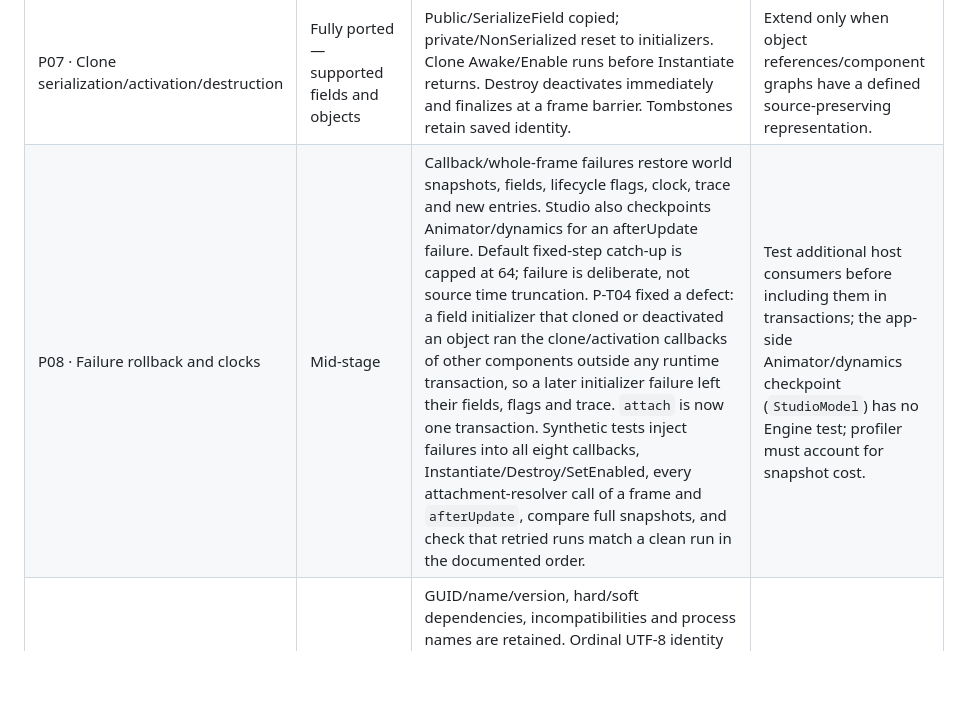
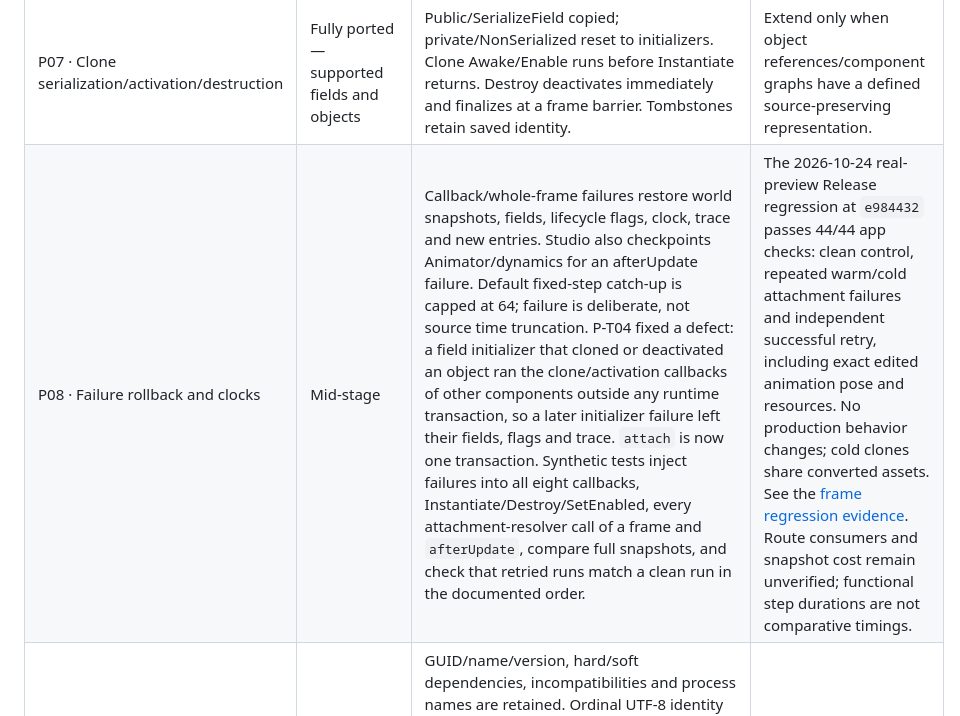
Before and after one commit to grabbiel/ikkoku, a Markdown page: docs/component-audit/app-gameplay-and-plugins.md, the part around the change. GitHub-like rendering; blank space fills up the shorter version.

```diff
--- a/docs/component-audit/app-gameplay-and-plugins.md
+++ b/docs/component-audit/app-gameplay-and-plugins.md
@@ -410,7 +410,7 @@ Concrete Studio integration is covered in [Studio](studio.md).
 | P05 · Runtime IR validation/interpreter | Mid-stage | Runtime validates operations/arity/type surface, field state and lifecycle shapes. Instructions, AST nesting, recursive invocation and component counts are bounded. Float/double bit patterns are stored. Unsupported serialized object fields fail. P-T04 Swift slice (`SourcePluginFaultInjectionTests.swift`, synthetic): 256 seeded IR mutations and 80 manifest mutations must either load and run identically twice or fail with a defined error, and 256 random typed expressions must match an independent Swift evaluation bit for bit (NaN/infinity included). Fuel, evaluation depth, recursion and fixed-step exhaustion must raise the budget error. Verification is the CI Engine suite only. | P-T04 remainder: the original-C#/generated-Swift leg (`test_translation.py`, needs .NET and swiftc) and mutation seeds taken from real translated plugins. |
 | P06 · Eight Unity lifecycle callbacks | Fully ported — controlled supported-component cases | Awake, OnEnable, Start, FixedUpdate, Update, LateUpdate, OnDisable and OnDestroy ordering is tested against a controlled original Unity 5.6.2f1 player. Clone-created Start/LateUpdate behavior and deferred destruction are represented. | Additional Unity messages, scene persistence, arbitrary component ordering, coroutines and physics callbacks remain outside this claim. |
 | P07 · Clone serialization/activation/destruction | Fully ported — supported fields and objects | Public/SerializeField copied; private/NonSerialized reset to initializers. Clone Awake/Enable runs before Instantiate returns. Destroy deactivates immediately and finalizes at a frame barrier. Tombstones retain saved identity. | Extend only when object references/component graphs have a defined source-preserving representation. |
-| P08 · Failure rollback and clocks | Mid-stage | Callback/whole-frame failures restore world snapshots, fields, lifecycle flags, clock, trace and new entries. Studio also checkpoints Animator/dynamics for an afterUpdate failure. Default fixed-step catch-up is capped at 64; failure is deliberate, not source time truncation. P-T04 fixed a defect: a field initializer that cloned or deactivated an object ran the clone/activation callbacks of other components outside any runtime transaction, so a later initializer failure left their fields, flags and trace. `attach` is now one transaction. Synthetic tests inject failures into all eight callbacks, Instantiate/Destroy/SetEnabled, every attachment-resolver call of a frame and `afterUpdate`, compare full snapshots, and check that retried runs match a clean run in the documented order. | Test additional host consumers before including them in transactions; the app-side Animator/dynamics checkpoint (`StudioModel`) has no Engine test; profiler must account for snapshot cost. |
+| P08 · Failure rollback and clocks | Mid-stage | Callback/whole-frame failures restore world snapshots, fields, lifecycle flags, clock, trace and new entries. Studio also checkpoints Animator/dynamics for an afterUpdate failure. Default fixed-step catch-up is capped at 64; failure is deliberate, not source time truncation. P-T04 fixed a defect: a field initializer that cloned or deactivated an object ran the clone/activation callbacks of other components outside any runtime transaction, so a later initializer failure left their fields, flags and trace. `attach` is now one transaction. Synthetic tests inject failures into all eight callbacks, Instantiate/Destroy/SetEnabled, every attachment-resolver call of a frame and `afterUpdate`, compare full snapshots, and check that retried runs match a clean run in the documented order. | The 2026-10-24 real-preview Release regression at `e984432` passes 44/44 app checks: clean control, repeated warm/cold attachment failures and independent successful retry, including exact edited animation pose and resources. No production behavior changes; cold clones share converted assets. See the [frame regression evidence](../reference/mods/plugin-execution.md#deterministic-verification). Route consumers and snapshot cost remain unverified; functional step durations are not comparative timings. |
 | P09 · BepInEx metadata/dependencies/process filters | Mid-stage | GUID/name/version, hard/soft dependencies, incompatibilities and process names are retained. Ordinal UTF-8 identity avoids Swift canonical equivalence. P-T02 first slice (synthetic; Swift checked only by CI): `SourcePluginGraph` is one graph for profiles and for library selections of IR and native-adapter packages. Duplicate GUIDs (also across kinds), missing hard dependencies, unmet hard minimums, incompatibilities (also with itself) and cycles (also through soft edges) fail with named errors. Every package version and declared minimum must be a strict 2–4 part numeric .NET version, even when nothing compares it. Edge tests cover `.exe`/case process filters, ordinal case/Unicode dependency GUIDs, unenforced soft minimums and 1.0 < 1.0.0. Duplicate GUIDs need an explicit manifest choice. Process matching uses a Foundation case-insensitive approximation. | Recover the installed Chainloader's duplicate-GUID preference and full `System.Version` parsing (whitespace/sign) from private evidence; the native policy rejects those cases. Record adapter dependency metadata when a registered plugin declares any. |
 | P10 · Immutable packaging and static DLL recovery | Mid-stage | `.cs` or bounded `.dll` input; DLLs are statically decompiled, not loaded. New generations preserve source/program hashes. Rejected conversion has diagnostics but no loadable manifest. Exact two-DLL registry selects verified Swift adapters. P-T02 first slice: `plugin_library.py` copies published IR and adapter packages into `revisions/<manifestSHA256>/` and publishes numbered generations (stage + rename, hard-linked index, one atomic `library.json` commit). Revisions record GUID, version, kind, manifest/package SHA-256, converter hashes and sources. Changed source yields a new generation; unchanged rescans publish none; revisions and generations are never rewritten; identical interrupted output is adopted. `plugin.py` rejections are triaged with their diagnostics. 15 synthetic Python tests pass locally. | P-T01 now has bounded metadata-only DLL discovery (direct entry declarations, exact hashes, dependencies and reference evidence), synthetic tests and a six-retained-DLL gate; see [inventory](../reference/mods/plugin-inventory.md). Complete installed-directory collection, per-entry recovery/translation and converter migrations bound to saved selections remain. Discovery is not compatibility. |
 | P11 · IR plugin execution in Studio | Mid-stage | Explicit profile binds original source keys or native UUIDs. Local/world transforms, attachment frames, subtree clones and identity preservation work. Native save/reload persists clocks/fields without replaying Start. | App controls for bindings/unload and source-object topology changes; no implicit source BepInEx manager exists. |
```
Also changed, not shown: docs/component-audit/README.md (+5 -1 lines).
